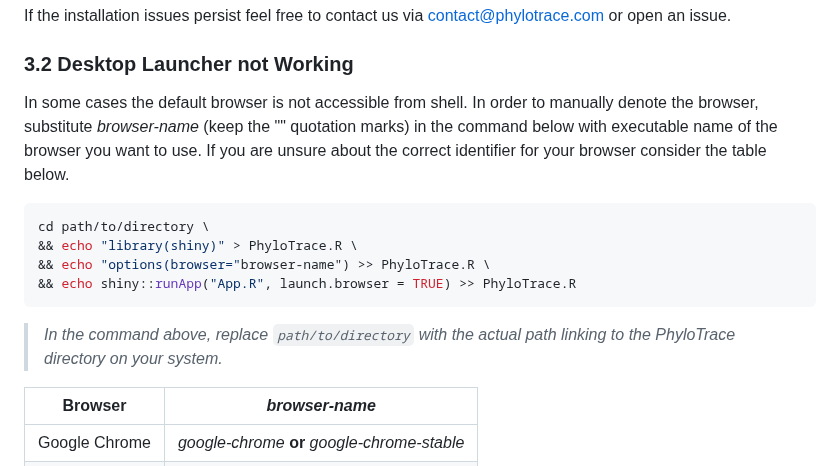
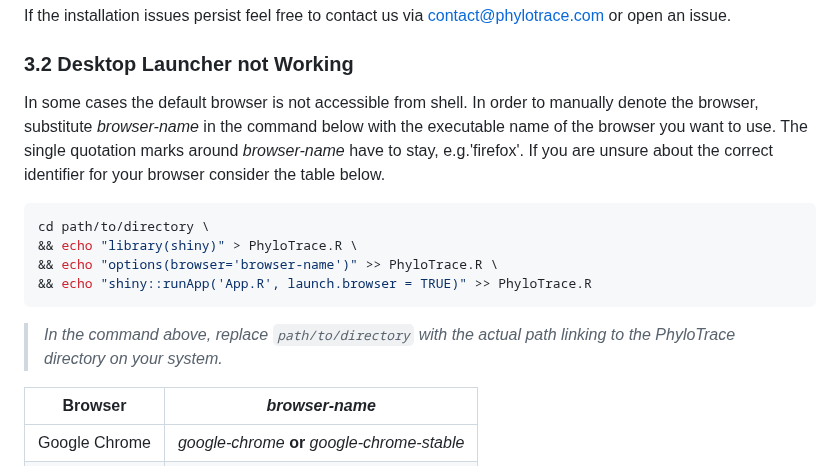
Before and after one commit to infinity-a11y/PhyloTrace, a Markdown page: README.md, the part around the change. Drawn GitHub-style.

````diff
--- a/README.md
+++ b/README.md
@@ -127,16 +127,17 @@ There are multiple possible sources for issues with the installation. Common mis
 If the installation issues persist feel free to contact us via [contact@phylotrace.com](mailto:contact@phylotrace.com?subject=[GitHub]%20Source%20Han%20Sans) or open an issue.
 
 ### 3.2 Desktop Launcher not Working
-In some cases the default browser is not accessible from shell. In order to manually denote the browser, substitute *browser-name* (keep the "" quotation marks) in the command below with executable name of the browser you want to use. If you are unsure about the correct identifier for your browser consider the table below.
+In some cases the default browser is not accessible from shell. In order to manually denote the browser, substitute *browser-name* in the command below with the executable name of the browser you want to use. The single quotation marks around *browser-name* have to stay, e.g.'firefox'. If you are unsure about the correct identifier for your browser consider the table below.
 
 ```bash
 cd path/to/directory \
 && echo "library(shiny)" > PhyloTrace.R \
-&& echo "options(browser="browser-name") >> PhyloTrace.R \
-&& echo shiny::runApp("App.R", launch.browser = TRUE) >> PhyloTrace.R
+&& echo "options(browser='browser-name')" >> PhyloTrace.R \
+&& echo "shiny::runApp('App.R', launch.browser = TRUE)" >> PhyloTrace.R
 ```
 
 >*In the command above, replace `path/to/directory` with the actual path linking to the PhyloTrace directory on your system.*
+
 
 | Browser  | *browser-name*  |
 | ------------- | ------------- |
````
